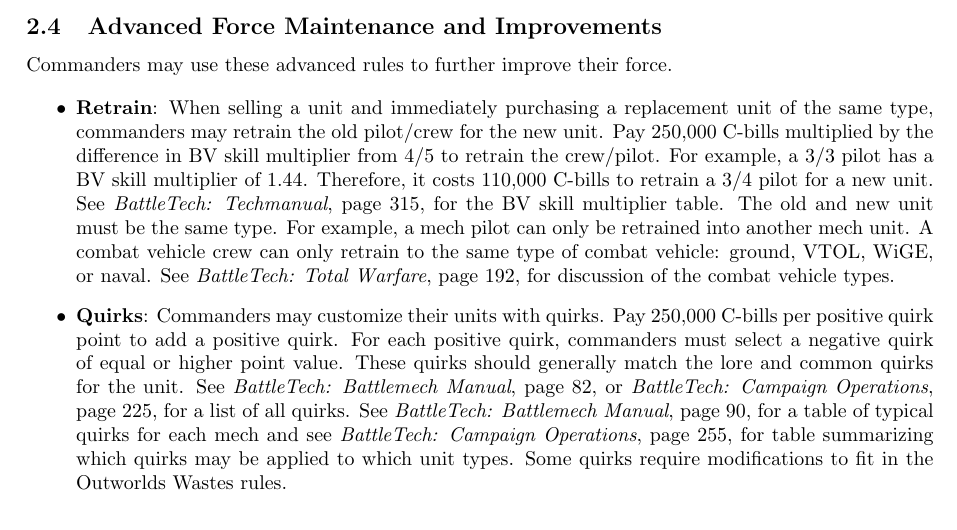
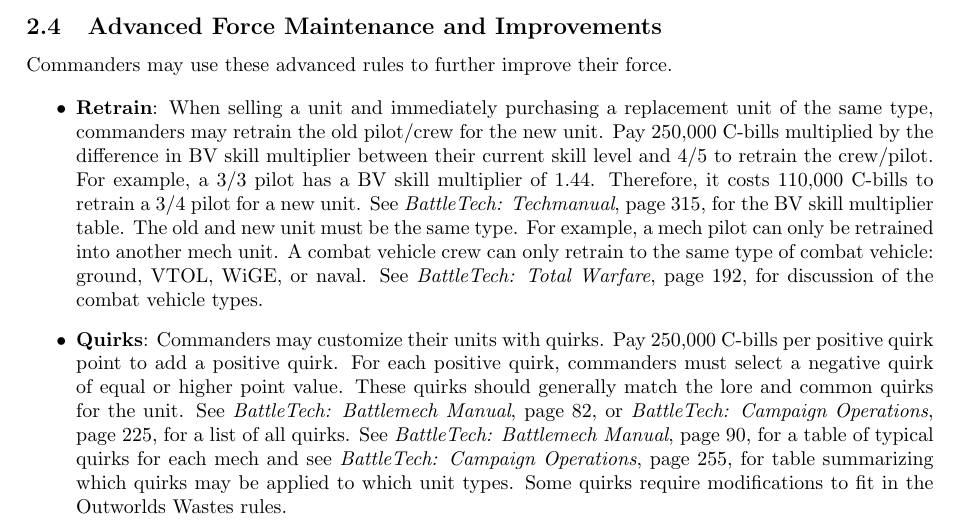
Before and after one commit to Eudicods/outworlds-wastes, a LaTeX document (league/outworlds-wastes-league-v2.0.tex): part of page 9 of 18, cut so that both start at the same text. Compiled offline with pdfLaTeX.

Commit message:
minor wording

```diff
--- a/league/outworlds-wastes-league-v2.0.tex
+++ b/league/outworlds-wastes-league-v2.0.tex
@@ -375,7 +375,7 @@
 \begin{itemize}
 
 \item {\bf Retrain}: When selling a unit and immediately purchasing a replacement unit of the same type, commanders may retrain the old pilot/crew for the new unit.
-Pay 250,000 C-bills multiplied by the difference in BV skill multiplier from 4/5 to retrain the crew/pilot.
+Pay 250,000 C-bills multiplied by the difference in BV skill multiplier between their current skill level and 4/5 to retrain the crew/pilot.
 For example, a 3/3 pilot has a BV skill multiplier of 1.44.
 Therefore, it costs 110,000 C-bills to retrain a 3/4 pilot for a new unit.
 See \emph{BattleTech: Techmanual}, page 315, for the BV skill multiplier table.
```
Also changed, not shown: league/outworlds-wastes-league-v2.0.pdf.
